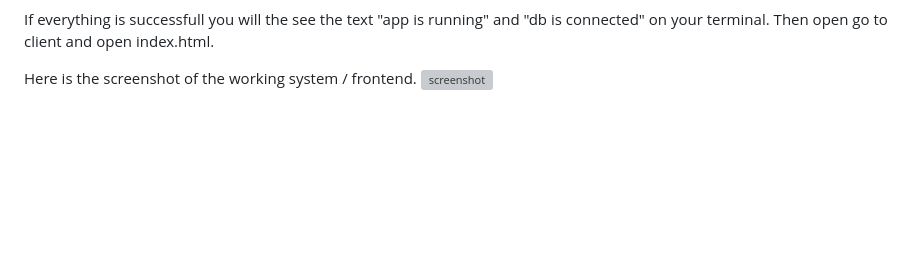
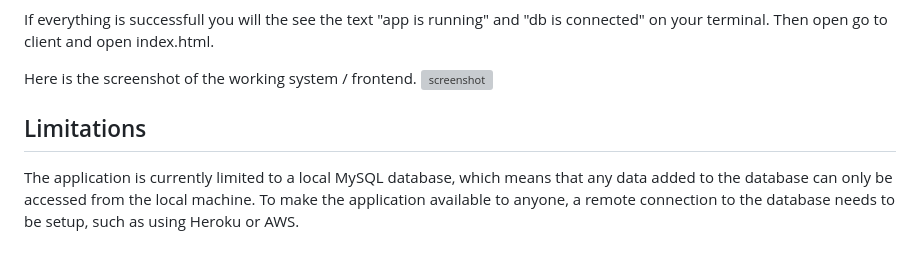
Before and after one commit to Iamchandra-3/ScalerInterviewCreationPortal, a Markdown page: Readme.md, the part around the change. GitHub-like rendering; blank space fills up the shorter version; grey boxes are pictures that could not be loaded.

```diff
--- a/Readme.md
+++ b/Readme.md
@@ -86,3 +86,7 @@ Then open go to client and open index.html.
 
 Here is the screenshot of the working system / frontend.
 ![screenshot](https://i.paste.pics/LUNUA.png)
+
+## Limitations
+
+The application is currently limited to a local MySQL database, which means that any data added to the database can only be accessed from the local machine. To make the application available to anyone, a remote connection to the database needs to be setup, such as using Heroku or AWS.
```
